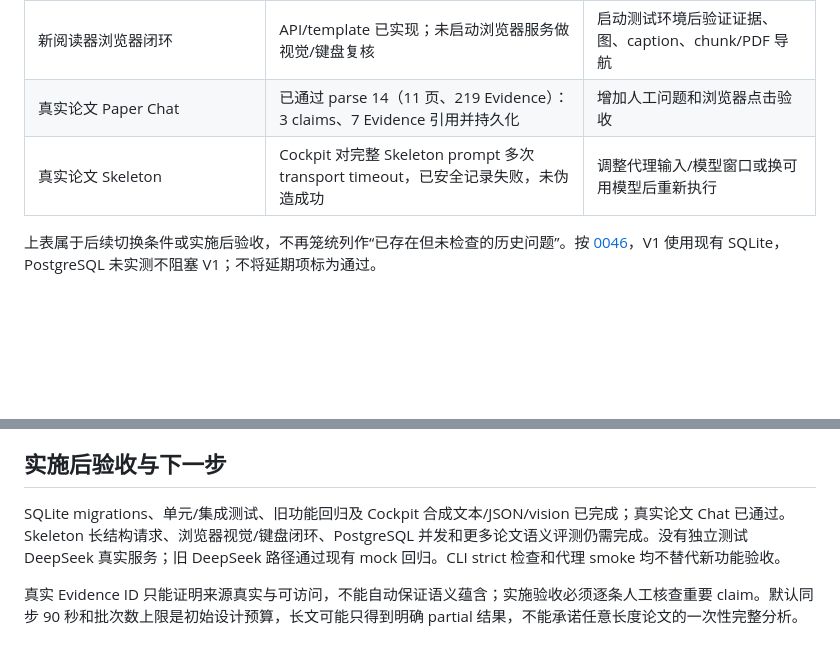
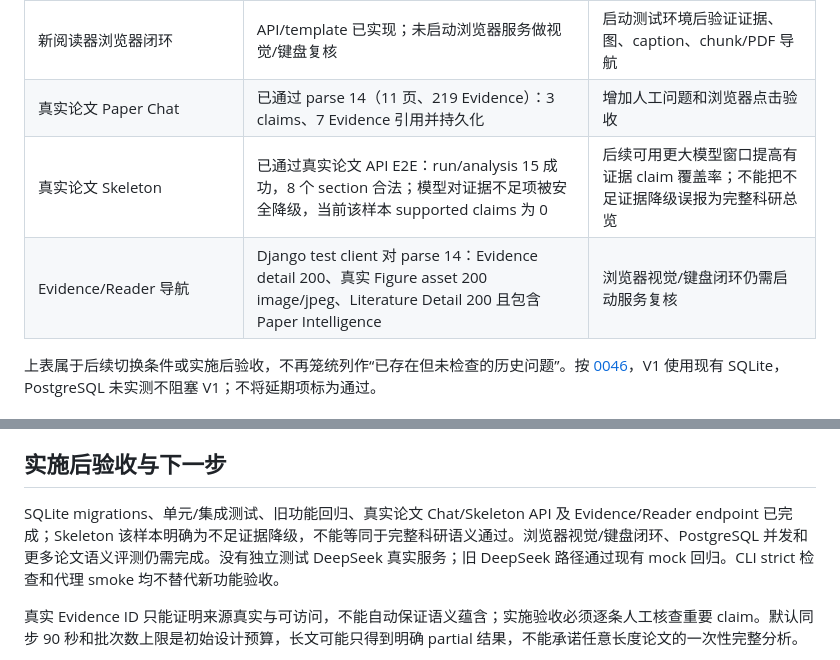
Before and after one commit to sky09101230/Personal-Library, a Markdown page: docs/preparation/17-Paper-Intelligence-V1-Validation.md, 2 parts joined by grey strips. GitHub-like rendering; blank space fills up the shorter version.

Commit message:
docs: 记录真实 Skeleton 与 Evidence 导航验收

```diff
--- a/docs/preparation/17-Paper-Intelligence-V1-Validation.md
+++ b/docs/preparation/17-Paper-Intelligence-V1-Validation.md
@@ -36,7 +36,8 @@ API smoke 使用 /v1/chat/completions、temperature=0、max_tokens=256；JSON
 | Chat/Skeleton migration、Evidence validator、跨语言 retrieval | 已实现；SQLite migrations 和 25 项相关测试通过 | 继续做更多真实论文/浏览器验证 |
 | 新阅读器浏览器闭环 | API/template 已实现；未启动浏览器服务做视觉/键盘复核 | 启动测试环境后验证证据、图、caption、chunk/PDF 导航 |
 | 真实论文 Paper Chat | 已通过 parse 14（11 页、219 Evidence）：3 claims、7 Evidence 引用并持久化 | 增加人工问题和浏览器点击验收 |
-| 真实论文 Skeleton | Cockpit 对完整 Skeleton prompt 多次 transport timeout，已安全记录失败，未伪造成功 | 调整代理输入/模型窗口或换可用模型后重新执行 |
+| 真实论文 Skeleton | 已通过真实论文 API E2E：run/analysis 15 成功，8 个 section 合法；模型对证据不足项被安全降级，当前该样本 supported claims 为 0 | 后续可用更大模型窗口提高有证据 claim 覆盖率；不能把不足证据降级误报为完整科研总览 |
+| Evidence/Reader 导航 | Django test client 对 parse 14：Evidence detail 200、真实 Figure asset 200 image/jpeg、Literature Detail 200 且包含 Paper Intelligence | 浏览器视觉/键盘闭环仍需启动服务复核 |
 
 上表属于后续切换条件或实施后验收，不再笼统列作“已存在但未检查的历史问题”。按 [0046](../decisions/0046-paper-intelligence-sqlite-first.md)，V1 使用现有 SQLite，PostgreSQL 未实测不阻塞 V1；不将延期项标为通过。
 
@@ -112,7 +113,7 @@ API smoke 使用 /v1/chat/completions、temperature=0、max_tokens=256；JSON
 
 ## 实施后验收与下一步
 
-SQLite migrations、单元/集成测试、旧功能回归及 Cockpit 合成文本/JSON/vision 已完成；真实论文 Chat 已通过。Skeleton 长结构请求、浏览器视觉/键盘闭环、PostgreSQL 并发和更多论文语义评测仍需完成。没有独立测试 DeepSeek 真实服务；旧 DeepSeek 路径通过现有 mock 回归。CLI strict 检查和代理 smoke 均不替代新功能验收。
+SQLite migrations、单元/集成测试、旧功能回归、真实论文 Chat/Skeleton API 及 Evidence/Reader endpoint 已完成；Skeleton 该样本明确为不足证据降级，不能等同于完整科研语义通过。浏览器视觉/键盘闭环、PostgreSQL 并发和更多论文语义评测仍需完成。没有独立测试 DeepSeek 真实服务；旧 DeepSeek 路径通过现有 mock 回归。CLI strict 检查和代理 smoke 均不替代新功能验收。
 
 真实 Evidence ID 只能证明来源真实与可访问，不能自动保证语义蕴含；实施验收必须逐条人工核查重要 claim。默认同步 90 秒和批次数上限是初始设计预算，长文可能只得到明确 partial 结果，不能承诺任意长度论文的一次性完整分析。
 
```
